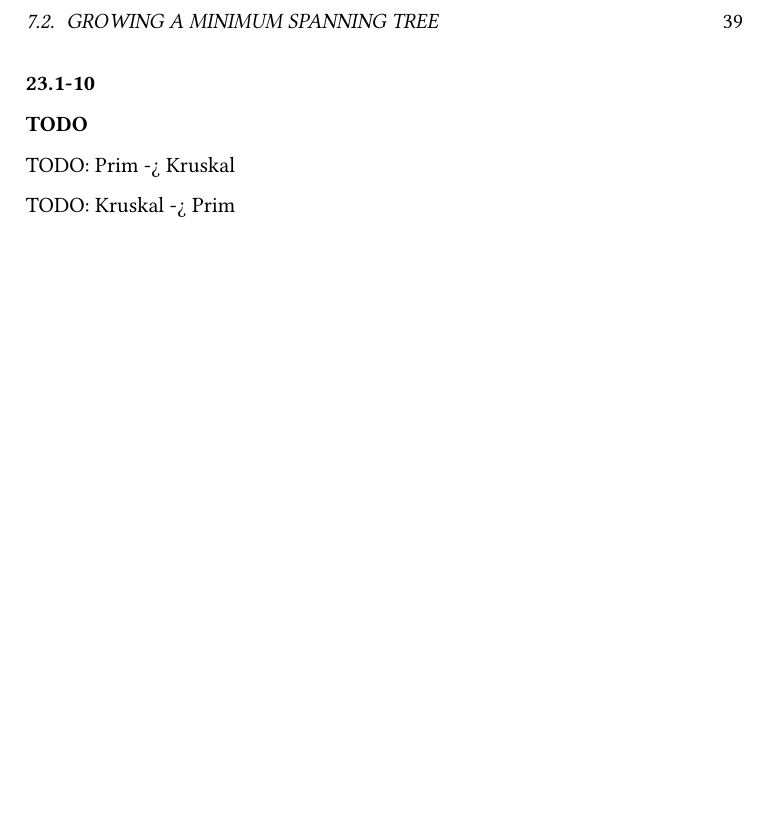
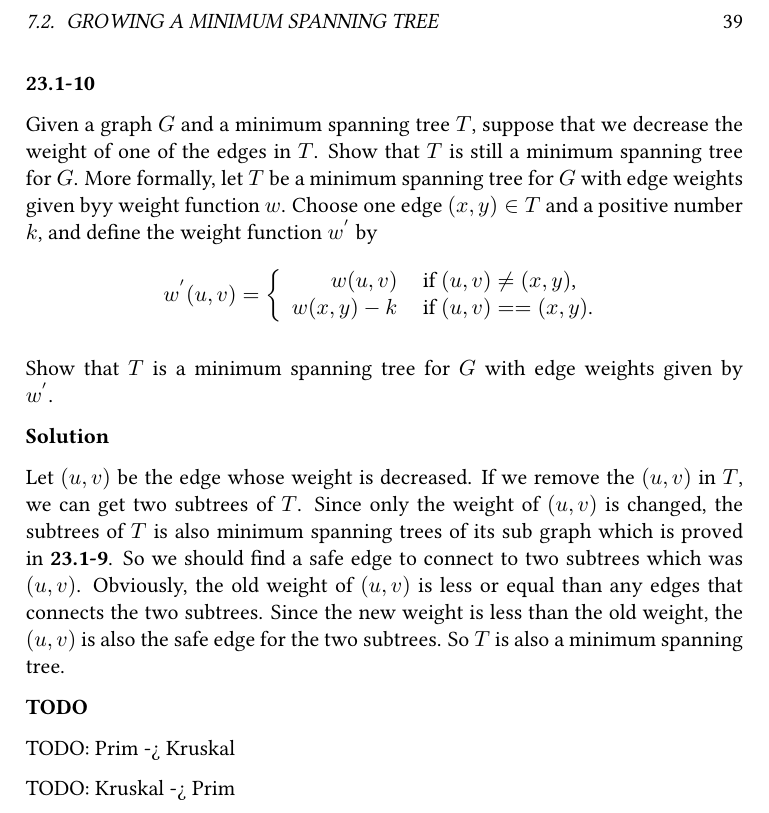
Before and after one commit to loverszhaokai/Introduction-to-Algorithms-Notes, a LaTeX book (itan.tex, which reads chapter23/1_1.tex): part of page 39 of 44, cut so that both start at the same text, the shorter picture padded with empty space. Compiled offline with pdfLaTeX.

Commit message:
Add exercise: 23.1-10

```diff
--- a/chapter23/1_1.tex
+++ b/chapter23/1_1.tex
@@ -326,11 +326,31 @@ $G^{'}$ than $T^{'}$. So $T^{'}$ is a minimum spanning tree of $G^{'}$.
 
 \subsubsection{23.1-10}
 
+Given a graph $G$ and a minimum spanning tree $T$, suppose that we decrease the
+weight of one of the edges in $T$. Show that $T$ is still a minimum spanning
+tree for $G$. More formally, let $T$ be a minimum spanning tree for $G$ with
+edge weights given byy weight function $w$. Choose one edge $(x, y) \in T$ and a
+positive number $k$, and define the weight function $w^{'}$ by
+$$
+w^{'}(u, v) = \left\{ \begin{array}{rl}
+ w(u, v) &\mbox{ if $(u, v) \neq (x, y)$,} \\
+ w(x, y) - k &\mbox{ if $(u, v) == (x, y)$.}
+       \end{array} \right.
+$$
 
+Show that $T$ is a minimum spanning tree for $G$ with edge weights given by
+$w^{'}$.
 
+\textbf{Solution}
 
-
-
+Let $(u, v)$ be the edge whose weight is decreased. If we remove the $(u, v)$ in
+$T$, we can get two subtrees of $T$. Since only the weight of $(u, v)$ is
+changed, the subtrees of $T$ is also minimum spanning trees of its sub graph
+which is proved in \textbf{23.1-9}. So we should find a safe edge to connect
+to two subtrees which was $(u, v)$. Obviously, the old weight of $(u, v)$ is
+less or equal than any edges that connects the two subtrees. Since the new
+weight is less than the old weight, the $(u, v)$ is also the safe edge for the
+two subtrees. So $T$ is also a minimum spanning tree.
 
 
 
```
Also changed, not shown: itan.pdf.
